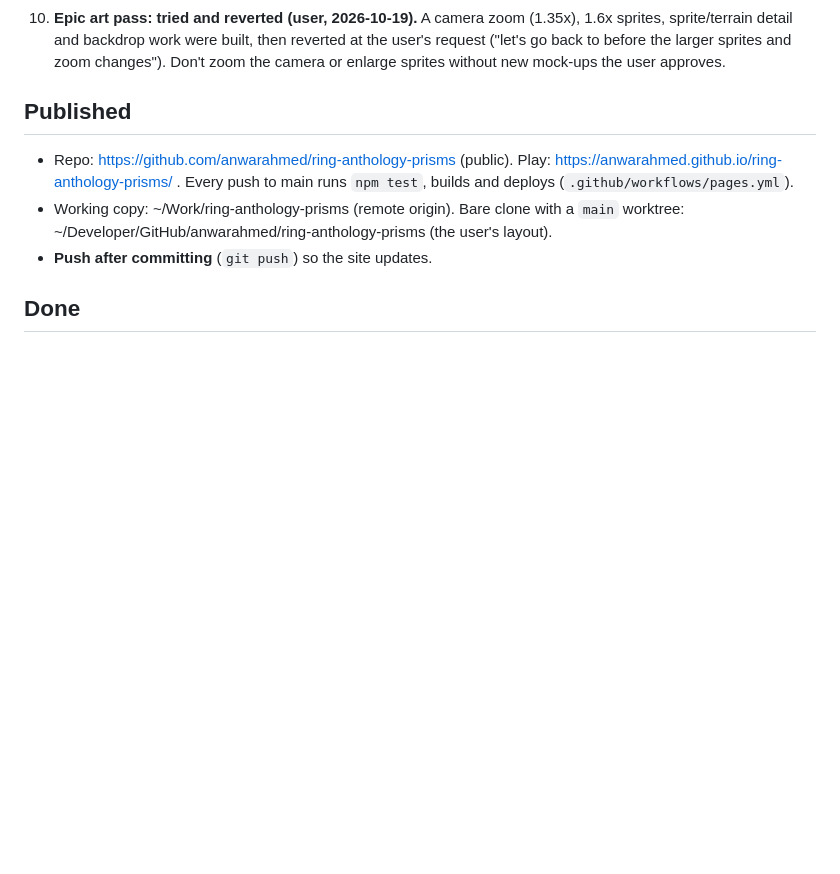
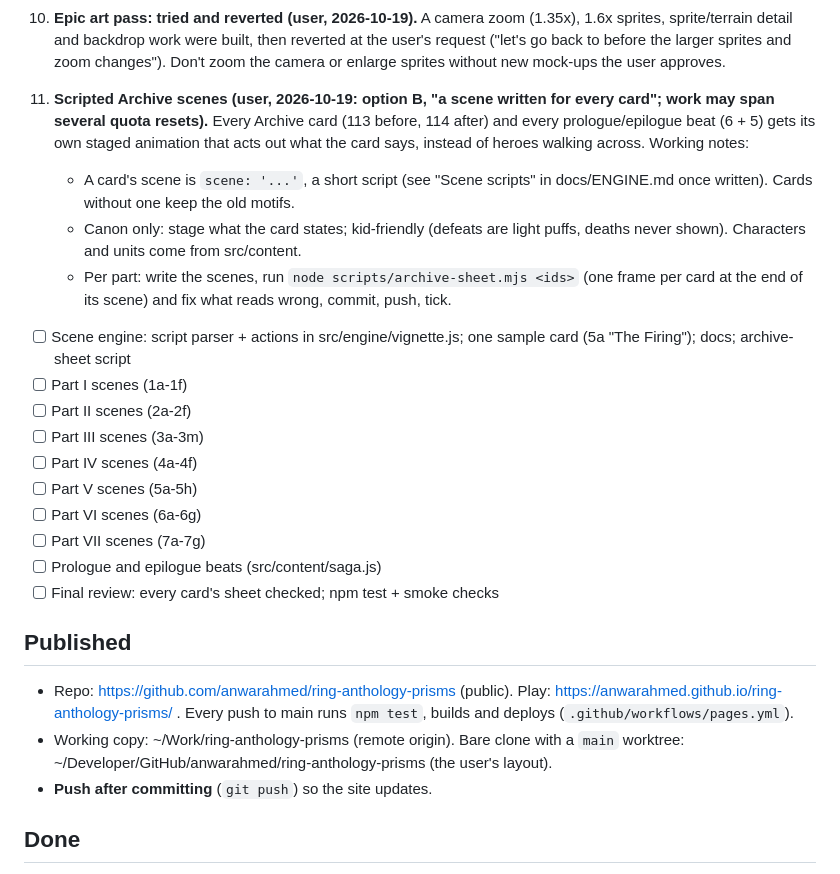
Before and after one commit to anwarahmed/ring-anthology-prisms, a Markdown page: docs/NEXT.md, the part around the change. Rendered like a GitHub page; blank space fills up the shorter version.

Commit message:
NEXT: step 11, a scripted scene for every Archive card
Co-Authored-By: Claude Opus 5.5 <noreply@anthropic.com>

```diff
--- a/docs/NEXT.md
+++ b/docs/NEXT.md
@@ -90,6 +90,29 @@ Tick boxes and commit after each step. Everything ticked is committed.
     the user's request ("let's go back to before the larger sprites and zoom changes").
     Don't zoom the camera or enlarge sprites without new mock-ups the user approves.
 
+11. **Scripted Archive scenes (user, 2026-10-19: option B, "a scene written for every
+    card"; work may span several quota resets).** Every Archive card (113 before, 114
+    after) and every prologue/epilogue beat (6 + 5) gets its own staged animation that
+    acts out what the card says, instead of heroes walking across.
+    Working notes:
+    - A card's scene is `scene: '...'`, a short script (see "Scene scripts" in
+      docs/ENGINE.md once written). Cards without one keep the old motifs.
+    - Canon only: stage what the card states; kid-friendly (defeats are light puffs,
+      deaths never shown). Characters and units come from src/content.
+    - Per part: write the scenes, run `node scripts/archive-sheet.mjs <ids>` (one frame
+      per card at the end of its scene) and fix what reads wrong, commit, push, tick.
+   - [ ] Scene engine: script parser + actions in src/engine/vignette.js; one sample card
+     (5a "The Firing"); docs; archive-sheet script
+   - [ ] Part I scenes (1a-1f)
+   - [ ] Part II scenes (2a-2f)
+   - [ ] Part III scenes (3a-3m)
+   - [ ] Part IV scenes (4a-4f)
+   - [ ] Part V scenes (5a-5h)
+   - [ ] Part VI scenes (6a-6g)
+   - [ ] Part VII scenes (7a-7g)
+   - [ ] Prologue and epilogue beats (src/content/saga.js)
+   - [ ] Final review: every card's sheet checked; npm test + smoke checks
+
 ## Published
 
 - Repo: https://github.com/anwarahmed/ring-anthology-prisms (public). Play:
```
